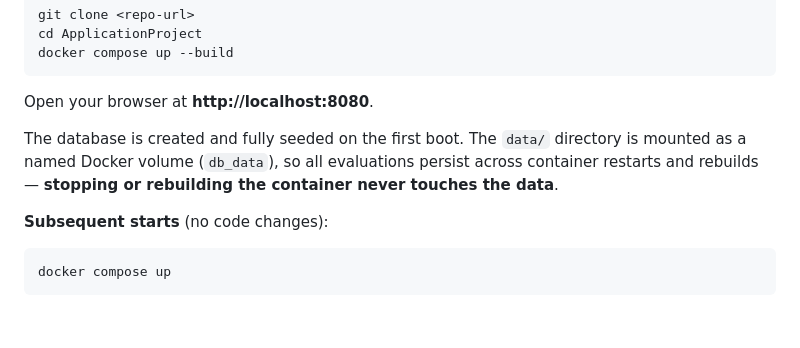
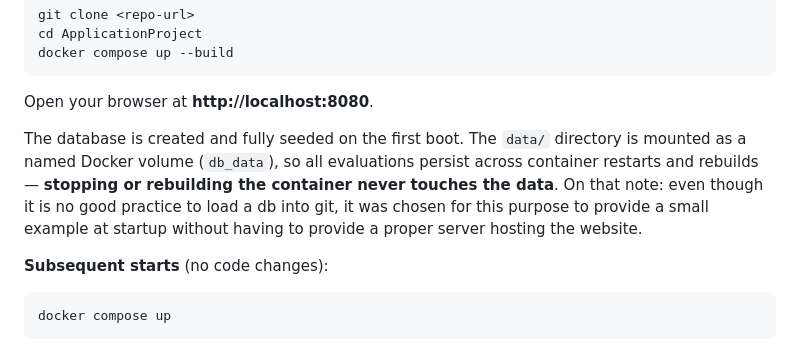
Before and after one commit to MarenFrederike/ClinicalModelEvaluationInterface, a Markdown page: README.md, the part around the change. GitHub-like rendering; blank space fills up the shorter version.

Commit message:
Update README with database persistence details
Clarify database handling and initial setup instructions.

````diff
--- a/README.md
+++ b/README.md
@@ -66,6 +66,7 @@ docker compose up --build
 Open your browser at **http://localhost:8080**.
 
 The database is created and fully seeded on the first boot. The `data/` directory is mounted as a named Docker volume (`db_data`), so all evaluations persist across container restarts and rebuilds — **stopping or rebuilding the container never touches the data**.
+On that note: even though it is no good practice to load a db into git, it was chosen for this purpose to provide a small example at startup without having to provide a proper server hosting the website.
 
 **Subsequent starts** (no code changes):
 ```bash
````
